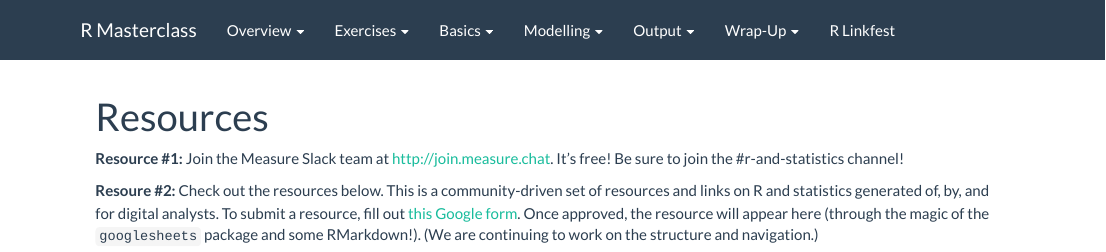
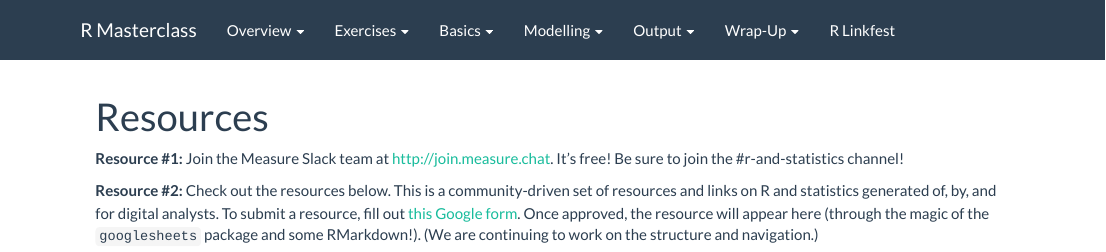
Before and after one commit to MarkEdmondson1234/dartistics.com, an R Markdown document (resources.Rmd): the page in a window 1100 px wide, from its top. Rendered offline with R 4.5, knitr and Pandoc, with nearby package versions; some code elsewhere in the file could not run offline.

Commit message:
Typo in the intro fixed.

````diff
--- a/resources.Rmd
+++ b/resources.Rmd
@@ -4,7 +4,7 @@ title: "Resources"
 
 **Resource #1:** Join the Measure Slack team at [http://join.measure.chat](http://join.measure.chat). It's free! Be sure to join the #r-and-statistics channel!
 
-**Resoure #2:** Check out the resources below. This is a community-driven set of resources and links on R and statistics generated of, by, and for digital analysts. To submit a resource, fill out [this Google form](https://docs.google.com/a/webanalyticsdemystified.com/forms/d/e/1FAIpQLSftDmRdGT-Ad-mgaa2rEh7yt4F6hYzDGkIuIym4lsq1Lothsw/viewform). Once approved, the resource will appear here (through the magic of the `googlesheets` package and some RMarkdown!). (We are continuing to work on the structure and navigation.)
+**Resource #2:** Check out the resources below. This is a community-driven set of resources and links on R and statistics generated of, by, and for digital analysts. To submit a resource, fill out [this Google form](https://docs.google.com/a/webanalyticsdemystified.com/forms/d/e/1FAIpQLSftDmRdGT-Ad-mgaa2rEh7yt4F6hYzDGkIuIym4lsq1Lothsw/viewform). Once approved, the resource will appear here (through the magic of the `googlesheets` package and some RMarkdown!). (We are continuing to work on the structure and navigation.)
 
 ```{r, echo=FALSE, message=FALSE}
 library(googlesheets)
````
Also changed, not shown: resources.html.
